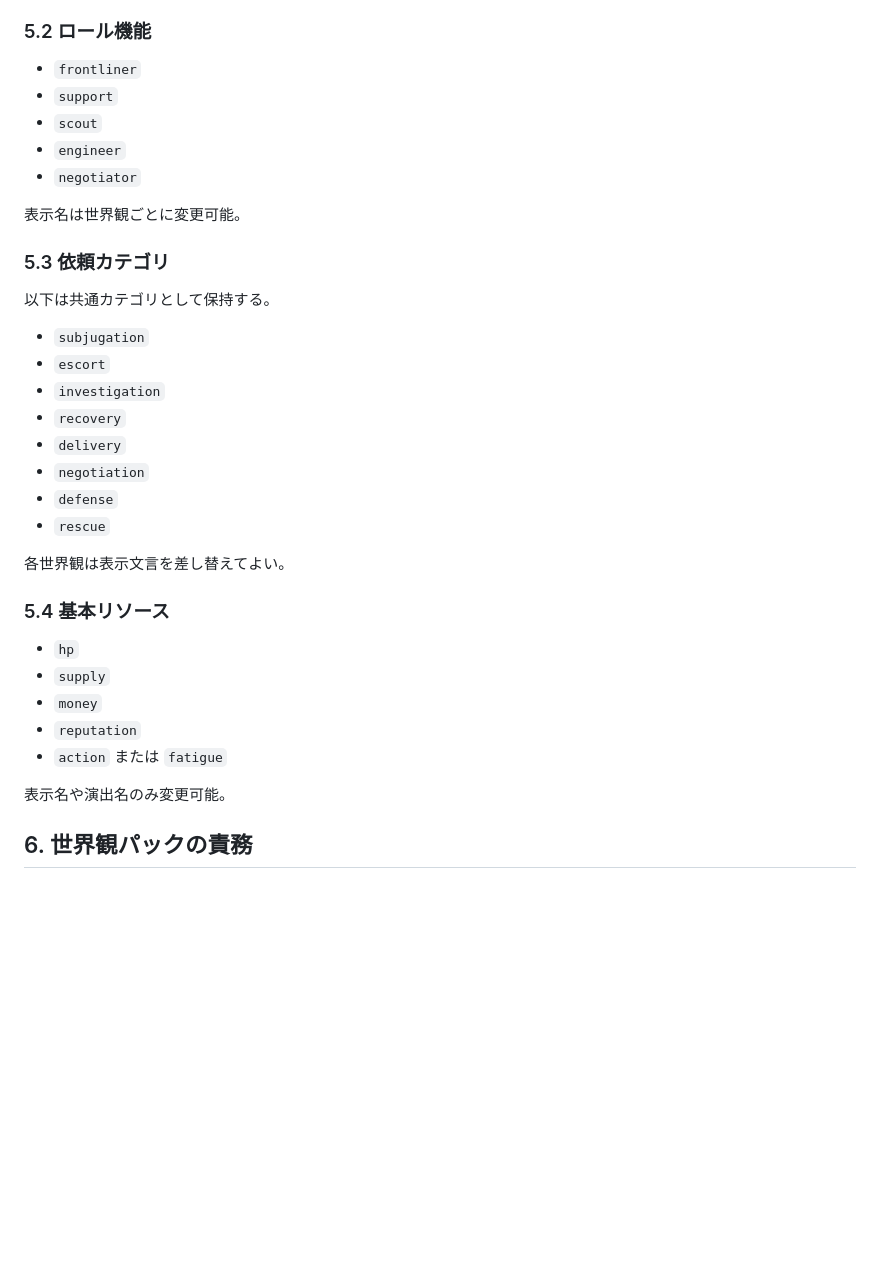
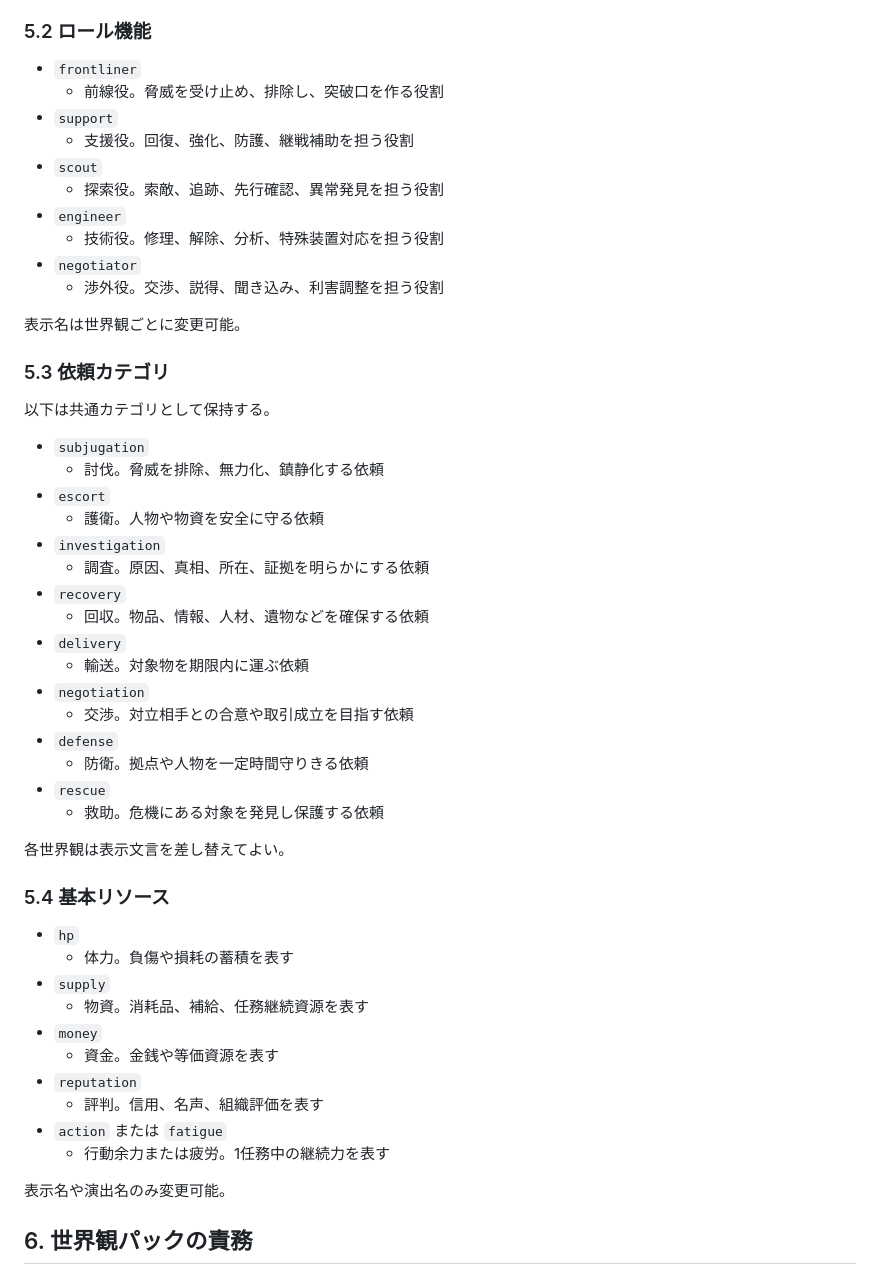
Before and after one commit to ishidafuu/isdf_guild, a Markdown page: Docs/framework/01_framework_spec.md, the part around the change. Rendered like a GitHub page; blank space fills up the shorter version.

```diff
--- a/Docs/framework/01_framework_spec.md
+++ b/Docs/framework/01_framework_spec.md
@@ -77,10 +77,15 @@
 ### 5.2 ロール機能
 
 - `frontliner`
+  - 前線役。脅威を受け止め、排除し、突破口を作る役割
 - `support`
+  - 支援役。回復、強化、防護、継戦補助を担う役割
 - `scout`
+  - 探索役。索敵、追跡、先行確認、異常発見を担う役割
 - `engineer`
+  - 技術役。修理、解除、分析、特殊装置対応を担う役割
 - `negotiator`
+  - 渉外役。交渉、説得、聞き込み、利害調整を担う役割
 
 表示名は世界観ごとに変更可能。
 
@@ -89,23 +94,36 @@
 以下は共通カテゴリとして保持する。
 
 - `subjugation`
+  - 討伐。脅威を排除、無力化、鎮静化する依頼
 - `escort`
+  - 護衛。人物や物資を安全に守る依頼
 - `investigation`
+  - 調査。原因、真相、所在、証拠を明らかにする依頼
 - `recovery`
+  - 回収。物品、情報、人材、遺物などを確保する依頼
 - `delivery`
+  - 輸送。対象物を期限内に運ぶ依頼
 - `negotiation`
+  - 交渉。対立相手との合意や取引成立を目指す依頼
 - `defense`
+  - 防衛。拠点や人物を一定時間守りきる依頼
 - `rescue`
+  - 救助。危機にある対象を発見し保護する依頼
 
 各世界観は表示文言を差し替えてよい。
 
 ### 5.4 基本リソース
 
 - `hp`
+  - 体力。負傷や損耗の蓄積を表す
 - `supply`
+  - 物資。消耗品、補給、任務継続資源を表す
 - `money`
+  - 資金。金銭や等価資源を表す
 - `reputation`
+  - 評判。信用、名声、組織評価を表す
 - `action` または `fatigue`
+  - 行動余力または疲労。1任務中の継続力を表す
 
 表示名や演出名のみ変更可能。
 
```
Also changed, not shown: AGENTS.md (added, +8 -0 lines), Docs/framework/03_request_category_tables.md (+12 -0 lines).
